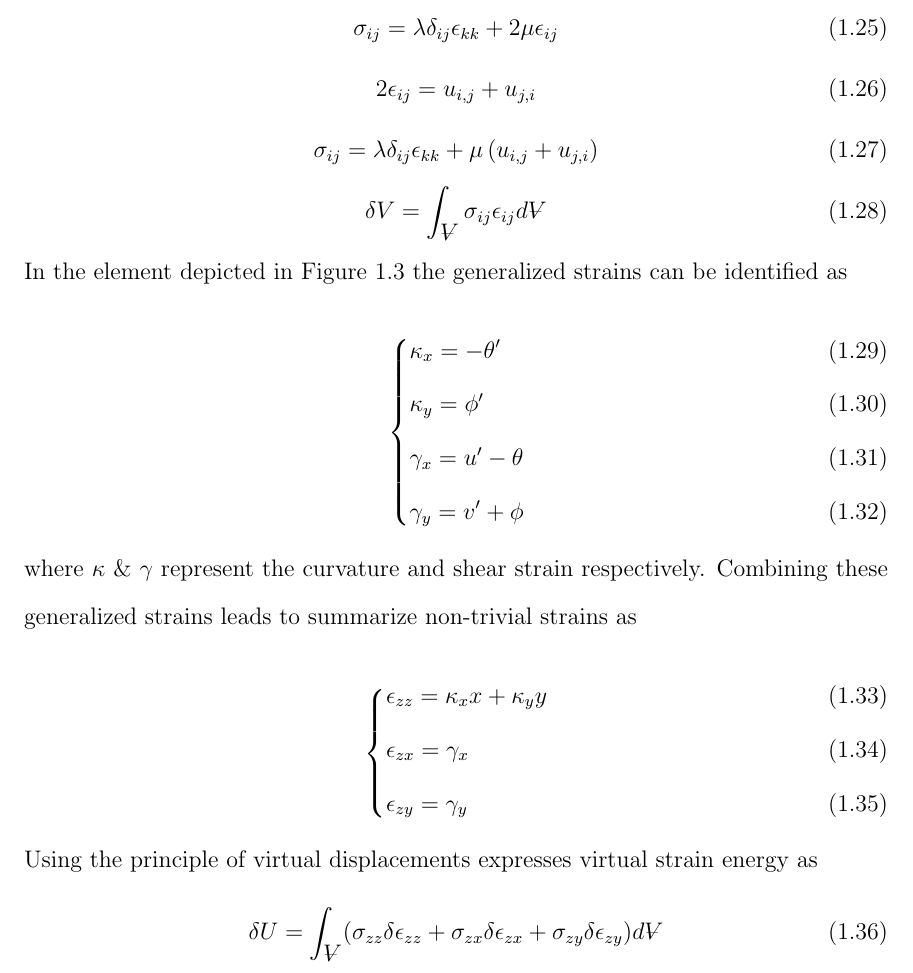
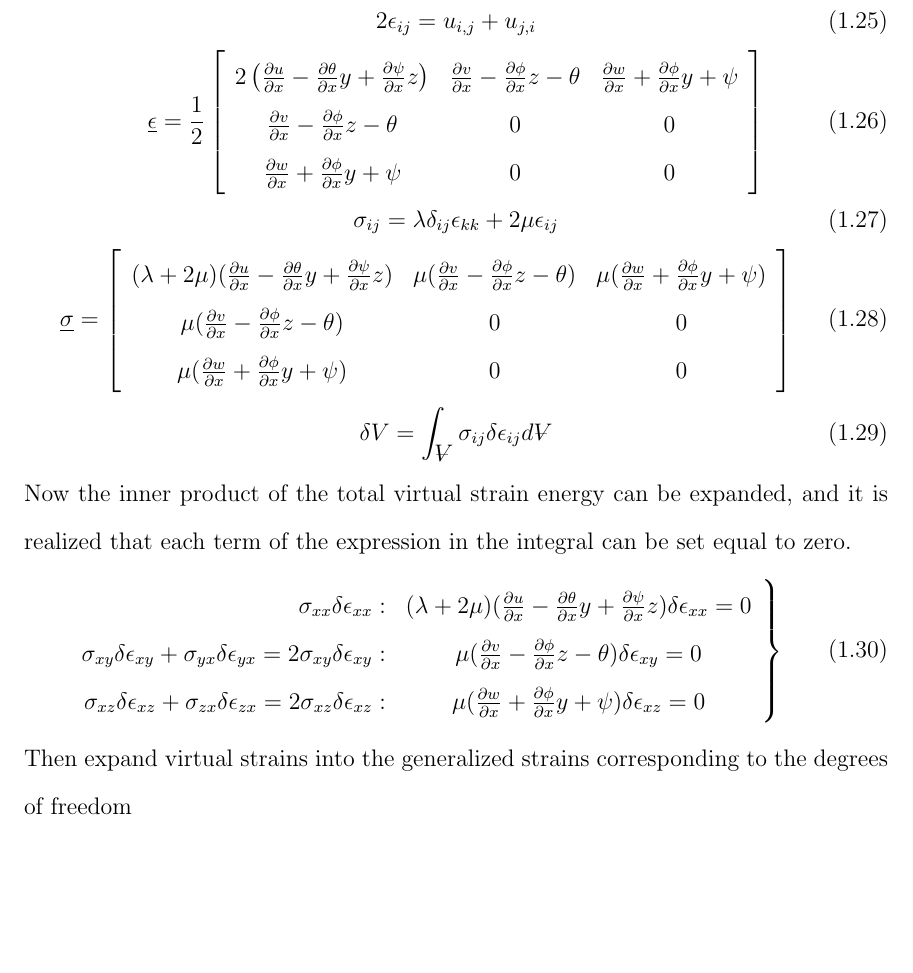
Before and after one commit to cameron1320/Cameron, a LaTeX thesis (main.tex, which reads chapters/RotorFE.tex): part of page 13 of 18 before the commit and part of page 13 of 17 after it, cut at the place of the change, the shorter picture padded with empty space. Compiled offline with pdfLaTeX; a LaTeX package or settings file that is missing is left out.

Commit message:
Adding more equations for timo element derivation

```diff
--- a/chapters/RotorFE.tex
+++ b/chapters/RotorFE.tex
@@ -131,33 +131,62 @@ u_c-\theta y+\psi z\\
 v_c-\phi z\\
 w_c+\phi y\end{array}\right\}
 \end{equation}
-
-\begin{equation}\label{key}
+\begin{equation}\label{eq:LinearStrainDispRelationship}
+2\epsilon_{ij}=u_{i,j}+u_{j,i}
+\end{equation}
+\begin{equation}\label{eq:StrainEvaluated}
+\underline{\epsilon}=\frac{1}{2}\left[\begin{array}{ccc}
+2\left(\frac{\partial u}{\partial x}-\frac{\partial\theta}{\partial x}y+\frac{\partial\psi}{\partial x}z\right) & \frac{\partial v}{\partial x}-\frac{\partial\phi}{\partial x}z-\theta & \frac{\partial w}{\partial x}+\frac{\partial \phi}{\partial x}y+\psi\\
+\frac{\partial v}{\partial x}-\frac{\partial\phi}{\partial x}z-\theta &0&0\\
+\frac{\partial w}{\partial x}+\frac{\partial \phi}{\partial x}y+\psi&0&0\end{array}\right]
+\end{equation}
+\begin{equation}\label{LinearElasticStressStrainRelationship}
 \sigma_{ij}=\lambda\delta_{ij}\epsilon_{kk}+2\mu\epsilon_{ij}
 \end{equation}
-\begin{equation}\label{key}
-2\epsilon_{ij}=u_{i,j}+u_{j,i}
+\begin{equation}\label{StressEvaluated}
+\underline{\sigma}=\left[\begin{array}{ccc}
+(\lambda+2\mu)(\frac{\partial u}{\partial x}-\frac{\partial\theta}{\partial x}y+\frac{\partial\psi}{\partial x}z)&\mu(\frac{\partial v}{\partial x}-\frac{\partial\phi}{\partial x}z-\theta)&\mu(\frac{\partial w}{\partial x}+\frac{\partial\phi}{\partial x}y+\psi)\\
+\mu(\frac{\partial v}{\partial x}-\frac{\partial\phi}{\partial x}z-\theta)&0&0\\
+\mu(\frac{\partial w}{\partial x}+\frac{\partial\phi}{\partial x}y+\psi)&0&0
+\end{array}\right]
 \end{equation}
-\begin{equation}\label{key}
-\sigma_{ij}=\lambda\delta_{ij}\epsilon_{kk}+\mu\left(u_{i,j}+u_{j,i}\right)
+%\begin{equation}\label{key}
+%\sigma_{ij}=\lambda\delta_{ij}\epsilon_{k,k}+\mu\left(u_{i,j}+u_{j,i}\right)
+%\end{equation}
+\begin{equation}\label{eq:TotalVirtualStrainEnergyExpression}
+\delta V = \int_{\volume}\sigma_{ij}\delta\epsilon_{ij}d\volume
 \end{equation}
-\begin{equation}\label{key}
-\delta V = \int_{\volume}\sigma_{ij}\epsilon_{ij}d\volume
+Now the inner product of the total virtual strain energy can be expanded, and it is realized that each term of the expression in the integral can be set equal to zero.
+\begin{equation}\label{eq:TotalVirtualStrainEnergyExpanded}
+\left.\begin{array}{rc}
+\sigma_{xx}\delta\epsilon_{xx}:&(\lambda+2\mu)(\frac{\partial u}{\partial x}-\frac{\partial\theta}{\partial x}y+\frac{\partial\psi}{\partial x}z)\delta\epsilon_{xx}=0\\
+\sigma_{xy}\delta\epsilon_{xy}+\sigma_{yx}\delta\epsilon_{yx}=2\sigma_{xy}\delta\epsilon_{xy}:&\mu(\frac{\partial v}{\partial x}-\frac{\partial\phi}{\partial x}z-\theta)\delta\epsilon_{xy}=0\\
+\sigma_{xz}\delta\epsilon_{xz}+\sigma_{zx}\delta\epsilon_{zx}=2\sigma_{xz}\delta\epsilon_{xz}:&\mu(\frac{\partial w}{\partial x}+\frac{\partial\phi}{\partial x}y+\psi)\delta\epsilon_{xz}=0
+\end{array}\right\}
 \end{equation}
-In the element depicted in Figure \ref{fig:BeamElem} the generalized strains can be identified as
-\begin{empheq}[left=\empheqlbrace]{align}
-&\kappa_x=-\theta^\prime \label{eq:kx}\\
-&\kappa_y=\phi^\prime \label{eq:ky}\\
-&\gamma_x=u^\prime -\theta \label{eq:gx}\\
-&\gamma_y=v^\prime +\phi \label{eq:gy}
-\end{empheq}
-where $\kappa$ \& $\gamma$ represent the curvature and shear strain respectively. Combining these generalized strains leads to summarize non-trivial strains as
-\begin{empheq}[left=\empheqlbrace]{align}
-&\epsilon_{zz}=\kappa_xx + \kappa_yy \label{eq:ezz}\\
-&\epsilon_{zx}=\gamma_x \label{eq:ezx}\\
-&\epsilon_{zy}=\gamma_y  \label{eq:ezy}
-\end{empheq}
-Using the principle of virtual displacements expresses virtual strain energy as
-\begin{equation} \label{eq:virtual_strain_energy}
-\delta U=\int_{\volume}(\sigma_{zz}\delta\epsilon_{zz}+\sigma_{zx}\delta\epsilon_{zx}+\sigma_{zy}\delta\epsilon_{zy})d\volume
-\end{equation}
+Then expand virtual strains into the generalized strains corresponding to the degrees of freedom
+
+%In the element depicted in Figure \ref{fig:BeamElem} the generalized strains can be identified as
+%\begin{empheq}[left=\empheqlbrace]{align}
+%&\kappa_x=-\theta^\prime \label{eq:kx}\\
+%&\kappa_y=\phi^\prime \label{eq:ky}\\
+%&\gamma_x=u^\prime -\theta \label{eq:gx}\\
+%&\gamma_y=v^\prime +\phi \label{eq:gy}
+%\end{empheq}
+%where $\kappa$ \& $\gamma$ represent the curvature and shear strain respectively. Combining these generalized strains leads to summarize non-trivial strains as
+%\begin{empheq}[left=\empheqlbrace]{align}
+%&\epsilon_{zz}=\kappa_xx + \kappa_yy \label{eq:ezz}\\
+%&\epsilon_{zx}=\gamma_x \label{eq:ezx}\\
+%&\epsilon_{zy}=\gamma_y  \label{eq:ezy}
+%\end{empheq}
+%Using the principle of virtual displacements expresses virtual strain energy as
+%\begin{equation} \label{eq:virtual_strain_energy}
+%\delta U=\int_{\volume}(\sigma_{zz}\delta\epsilon_{zz}+\sigma_{zx}\delta\epsilon_{zx}+\sigma_{zy}\delta\epsilon_{zy})d\volume
+%\end{equation}
+%\begin{figure}
+%	\centering
+%	\def\svgwidth{400pt}
+%	\import{figures/}{BeamElement.pdf_tex}
+%	\caption{Beam Element with nodal displacements.}
+%	\label{fig:BeamElem}
+%\end{figure}
```
Also changed, not shown: figures/BeamElement.pdf_tex, figures/BeamElement.svg, chapters/RotorFE.tex (9 more changed lines).
